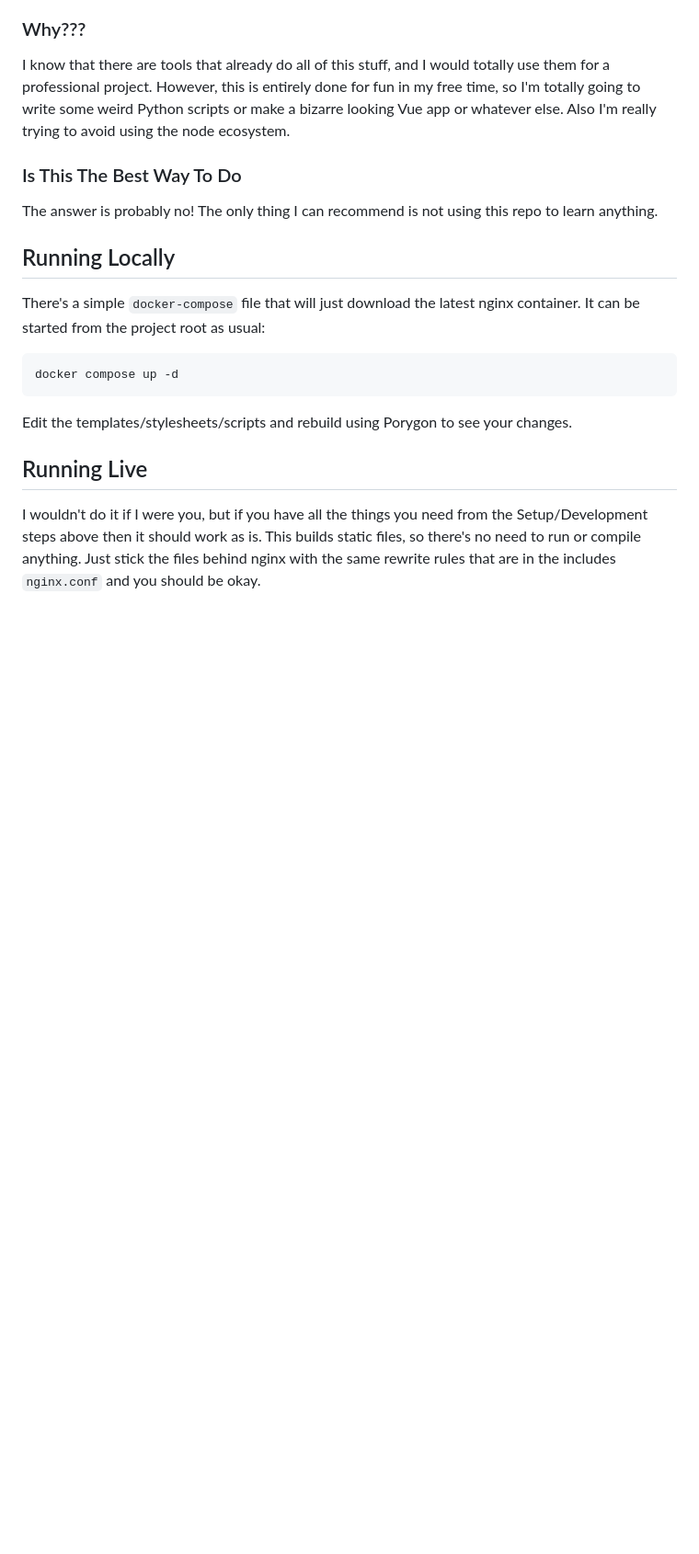
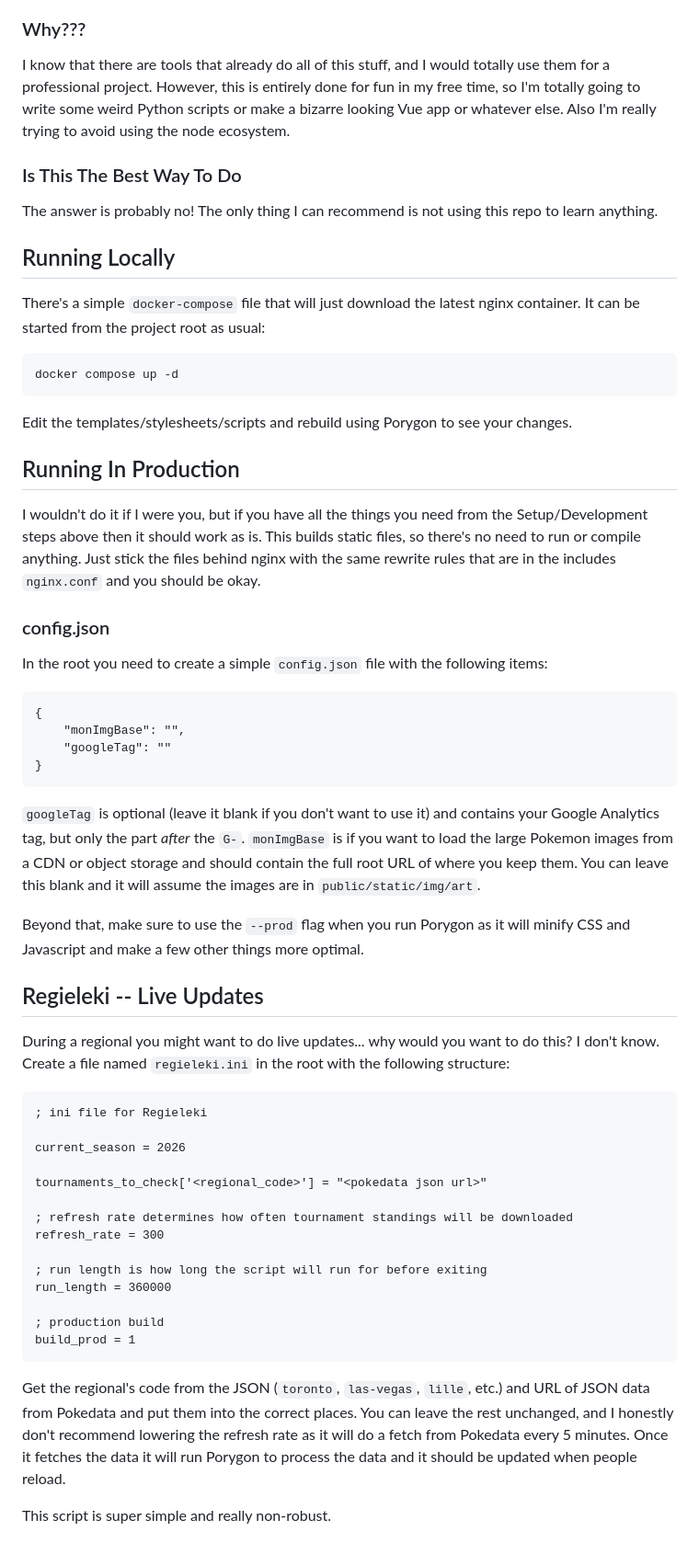
Before and after one commit to mikewVGC/vgc-standings, a Markdown page: README.md, the part around one of its changes. Shown at 92% size. GitHub-like rendering; blank space fills up the shorter version.

Commit message:
Readme updates I guess

````diff
--- a/README.md
+++ b/README.md
@@ -58,6 +74,46 @@ docker compose up -d
 
 Edit the templates/stylesheets/scripts and rebuild using Porygon to see your changes.
 
-## Running Live
+## Running In Production
 
 I wouldn't do it if I were you, but if you have all the things you need from the Setup/Development steps above then it should work as is. This builds static files, so there's no need to run or compile anything. Just stick the files behind nginx with the same rewrite rules that are in the includes `nginx.conf` and you should be okay.
+
+### config.json
+
+In the root you need to create a simple `config.json` file with the following items:
+
+```
+{
+    "monImgBase": "",
+    "googleTag": ""
+}
+```
+
+`googleTag` is optional (leave it blank if you don't want to use it) and contains your Google Analytics tag, but only the part *after* the `G-`. `monImgBase` is if you want to load the large Pokemon images from a CDN or object storage and should contain the full root URL of where you keep them. You can leave this blank and it will assume the images are in `public/static/img/art`.
+
+Beyond that, make sure to use the `--prod` flag when you run Porygon as it will minify CSS and Javascript and make a few other things more optimal.
+
+## Regieleki -- Live Updates
+
+During a regional you might want to do live updates... why would you want to do this? I don't know. Create a file named `regieleki.ini` in the root with the following structure:
+
+```
+; ini file for Regieleki
+
+current_season = 2026
+
+tournaments_to_check['<regional_code>'] = "<pokedata json url>"
+
+; refresh rate determines how often tournament standings will be downloaded
+refresh_rate = 300
+
+; run length is how long the script will run for before exiting
+run_length = 360000
+
+; production build
+build_prod = 1
+```
+
+Get the regional's code from the JSON (`toronto`, `las-vegas`, `lille`, etc.) and URL of JSON data from Pokedata and put them into the correct places. You can leave the rest unchanged, and I honestly don't recommend lowering the refresh rate as it will do a fetch from Pokedata every 5 minutes. Once it fetches the data it will run Porygon to process the data and it should be updated when people reload.
+
+This script is super simple and really non-robust.
````
Also changed, not shown: other parts of README.md (+19 -3 lines).
